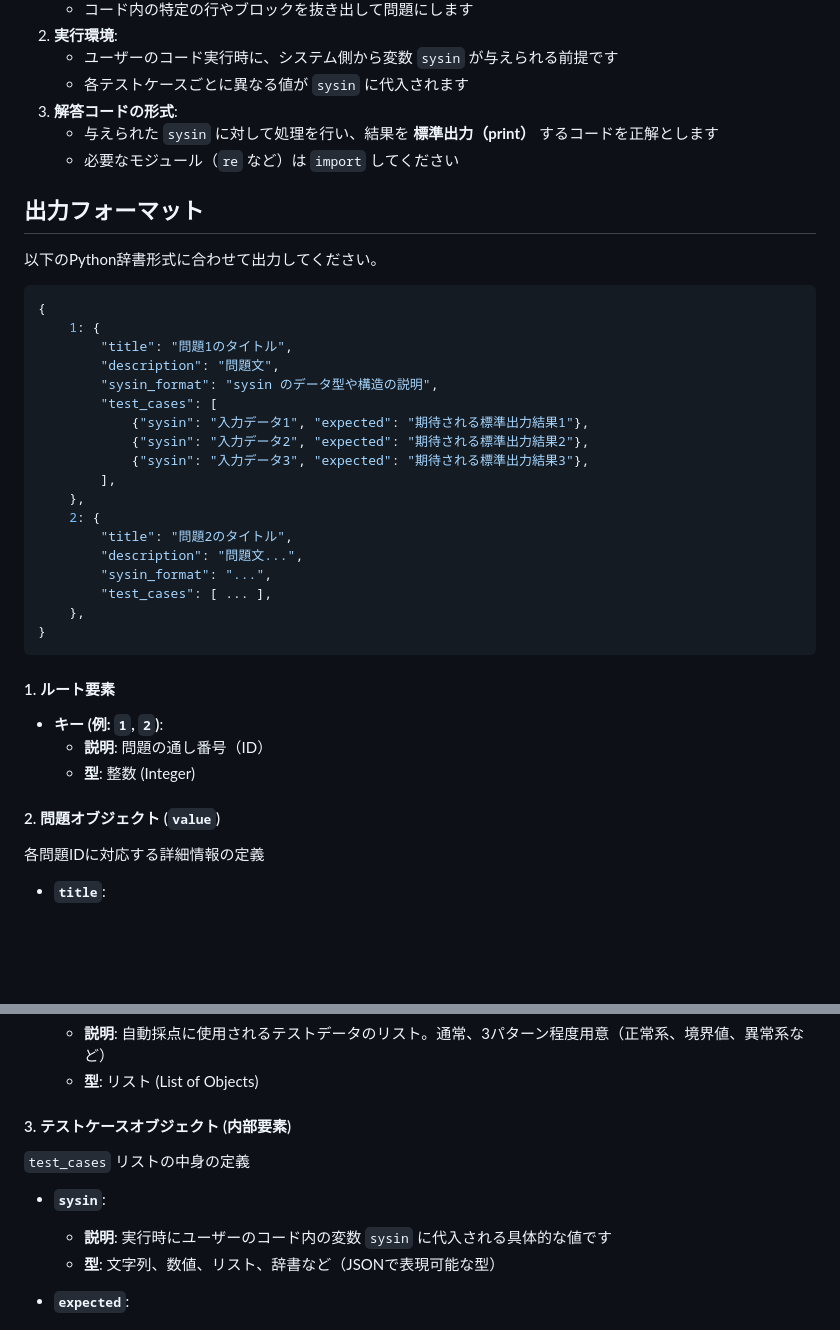
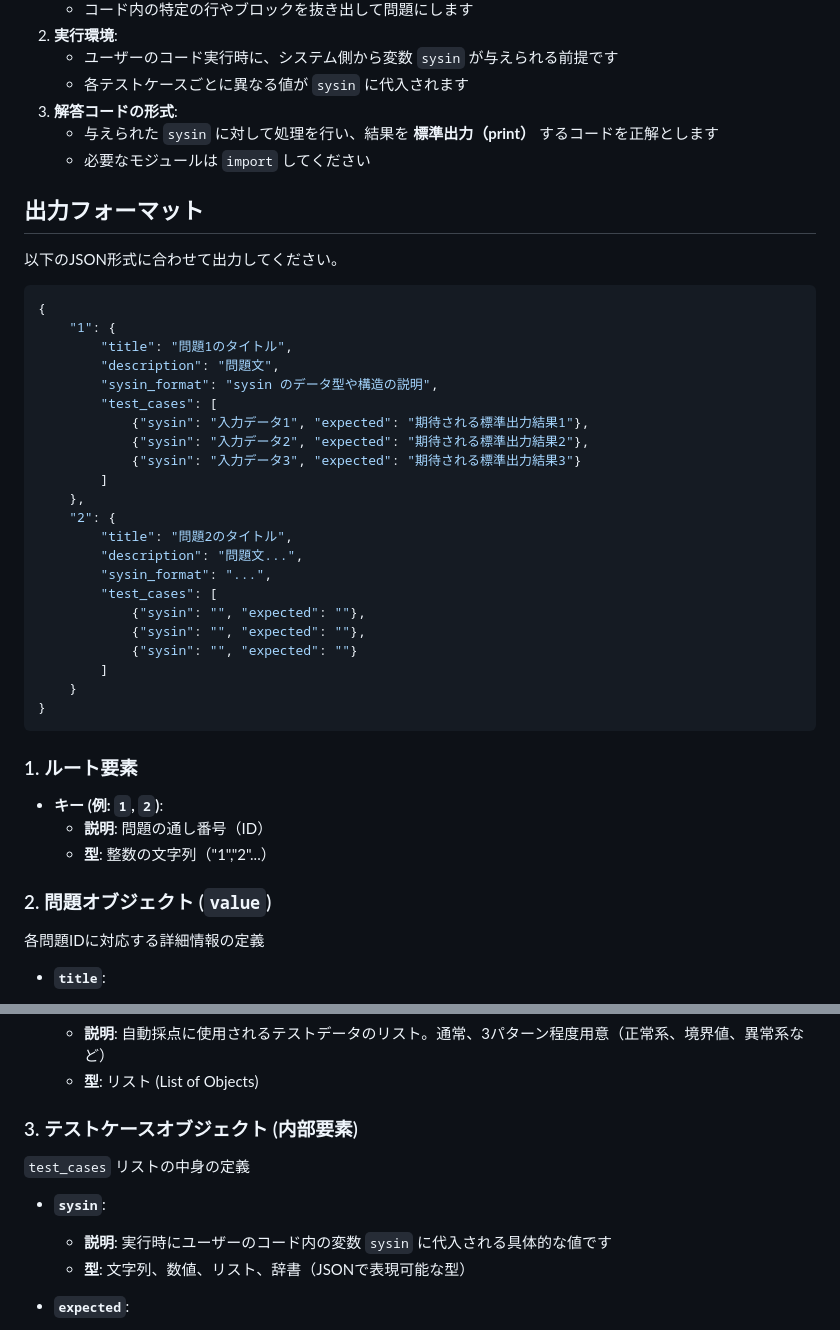
Before and after one commit to heyho99/under_code, a Markdown page: quiz_poc/prompt_test.md, 2 parts joined by grey strips. Rendered like a GitHub page; blank space fills up the shorter version.

Commit message:
少し編集

````diff
--- a/quiz_poc/prompt_test.md
+++ b/quiz_poc/prompt_test.md
@@ -14,38 +14,42 @@
     *   各テストケースごとに異なる値が `sysin` に代入されます
 3.  **解答コードの形式**:
     *   与えられた `sysin` に対して処理を行い、結果を **標準出力（print）** するコードを正解とします
-    *   必要なモジュール（`re` など）は `import` してください
+    *   必要なモジュールは `import` してください
 
 ## 出力フォーマット
-以下のPython辞書形式に合わせて出力してください。
+以下のJSON形式に合わせて出力してください。
 
-```python
+```JSON
 {
-    1: {
+    "1": {
         "title": "問題1のタイトル",
         "description": "問題文",
         "sysin_format": "sysin のデータ型や構造の説明",
         "test_cases": [
             {"sysin": "入力データ1", "expected": "期待される標準出力結果1"},
             {"sysin": "入力データ2", "expected": "期待される標準出力結果2"},
-            {"sysin": "入力データ3", "expected": "期待される標準出力結果3"},
-        ],
+            {"sysin": "入力データ3", "expected": "期待される標準出力結果3"}
+        ]
     },
-    2: {
+    "2": {
         "title": "問題2のタイトル",
         "description": "問題文...",
         "sysin_format": "...",
-        "test_cases": [ ... ],
-    },
+        "test_cases": [
+            {"sysin": "", "expected": ""},
+            {"sysin": "", "expected": ""},
+            {"sysin": "", "expected": ""}
+        ]
+    }
 }
 ```
 
-#### 1. ルート要素
+### 1. ルート要素
 *   **キー (例: `1`, `2`)**:
     *   **説明**: 問題の通し番号（ID）
-    *   **型**: 整数 (Integer)
+    *   **型**: 整数の文字列（"1","2"...）
 
-#### 2. 問題オブジェクト (`value`)
+### 2. 問題オブジェクト (`value`)
 各問題IDに対応する詳細情報の定義
 
 *   **`title`**:
@@ -67,12 +71,12 @@
     *   **説明**: 自動採点に使用されるテストデータのリスト。通常、3パターン程度用意（正常系、境界値、異常系など）
     *   **型**: リスト (List of Objects)
 
-#### 3. テストケースオブジェクト (内部要素)
+### 3. テストケースオブジェクト (内部要素)
 `test_cases` リストの中身の定義
 
 *   **`sysin`**:
     *   **説明**: 実行時にユーザーのコード内の変数 `sysin` に代入される具体的な値です
-    *   **型**: 文字列、数値、リスト、辞書など（JSONで表現可能な型）
+    *   **型**: 文字列、数値、リスト、辞書（JSONで表現可能な型）
 
 *   **`expected`**:
     *   **説明**: ユーザーのコードが `print()` した結果と一致すべき**文字列**
````
